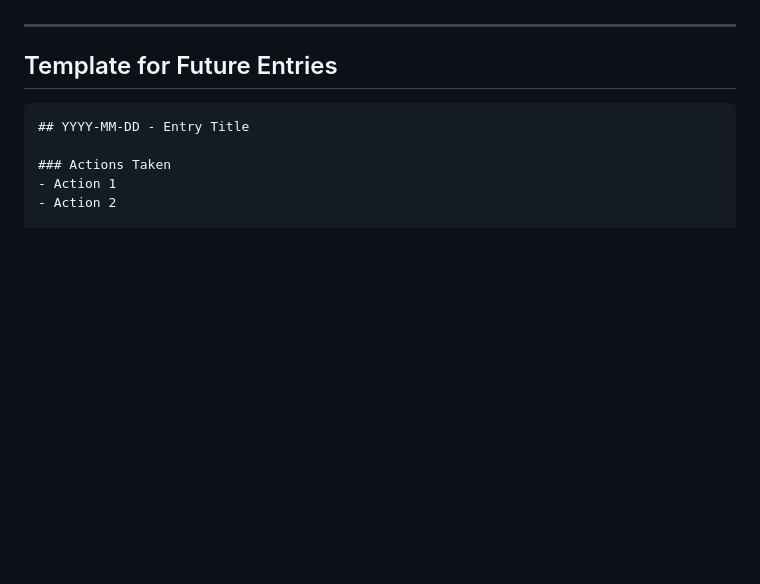
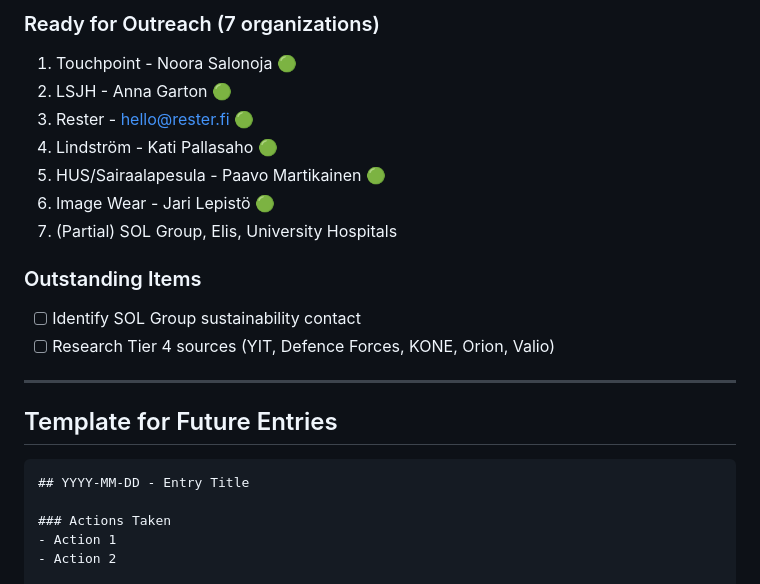
Before and after one commit to justaride/FabricAir, a Markdown page: PROJECT-LOG.md, the part around one of its changes. Rendered like a GitHub page; blank space fills up the shorter version.

```diff
--- a/PROJECT-LOG.md
+++ b/PROJECT-LOG.md
@@ -283,3 +331,16 @@ Priority verification items:
+### Ready for Outreach (7 organizations)
+
+1. Touchpoint - Noora Salonoja 🟢
+2. LSJH - Anna Garton 🟢
+3. Rester - hello@rester.fi 🟢
+4. Lindström - Kati Pallasaho 🟢
+5. HUS/Sairaalapesula - Paavo Martikainen 🟢
+6. Image Wear - Jari Lepistö 🟢
+7. (Partial) SOL Group, Elis, University Hospitals
+
+### Outstanding Items
+- [ ] Identify SOL Group sustainability contact
+- [ ] Research Tier 4 sources (YIT, Defence Forces, KONE, Orion, Valio)
 
 ---
 
```
Also changed, not shown: other parts of PROJECT-LOG.md (+51 -3 lines), docs/02-research-questions/q5-initiatives.md (+2 -1 lines), docs/02-research-questions/q6-top10-sources.md (+49 -24 lines).
